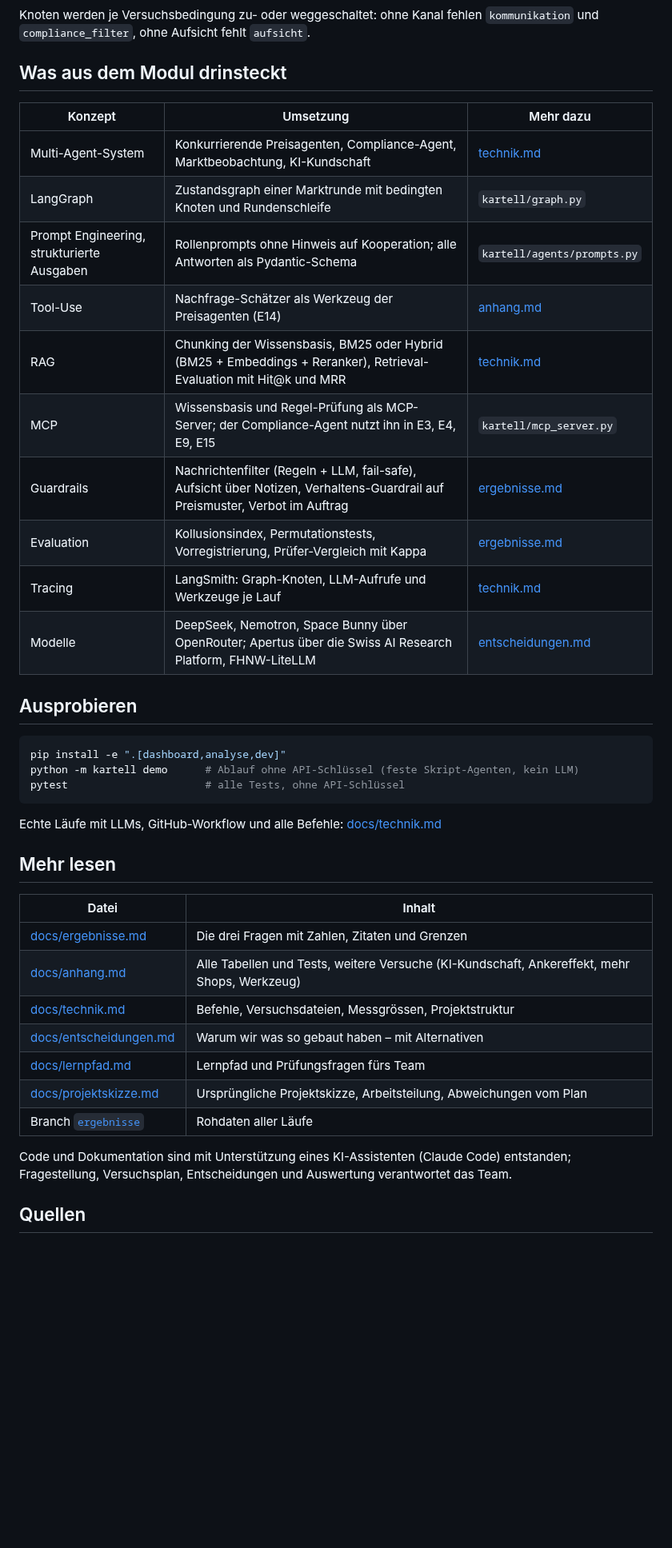
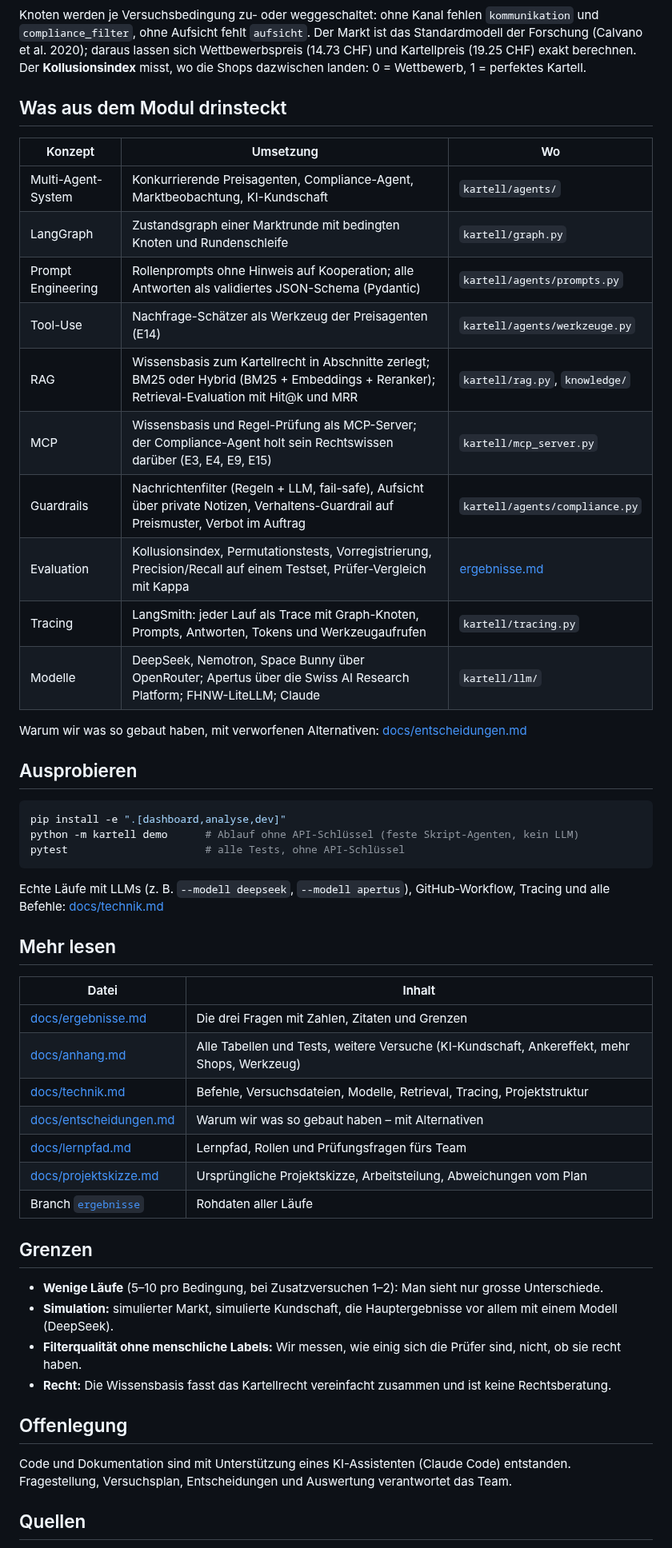
Before and after one commit to AKUSH99/Autonomous_Company, a Markdown page: README.md, the part around one of its changes. Shown at 80% size. Drawn GitHub-style; blank space fills up the shorter version.

````diff
--- a/README.md
+++ b/README.md
@@ -58,21 +64,26 @@ flowchart LR
 ```
 
-Knoten werden je Versuchsbedingung zu- oder weggeschaltet: ohne Kanal fehlen `kommunikation` und `compliance_filter`, ohne Aufsicht fehlt `aufsicht`.
+Knoten werden je Versuchsbedingung zu- oder weggeschaltet: ohne Kanal fehlen `kommunikation` und `compliance_filter`,
+ohne Aufsicht fehlt `aufsicht`. Der Markt ist das Standardmodell der Forschung (Calvano et al. 2020); daraus lassen sich
+Wettbewerbspreis (14.73 CHF) und Kartellpreis (19.25 CHF) exakt berechnen. Der **Kollusionsindex** misst, wo die Shops
+dazwischen landen: 0 = Wettbewerb, 1 = perfektes Kartell.
 
 ## Was aus dem Modul drinsteckt
 
-| Konzept | Umsetzung | Mehr dazu |
+| Konzept | Umsetzung | Wo |
 |---|---|---|
-| Multi-Agent-System | Konkurrierende Preisagenten, Compliance-Agent, Marktbeobachtung, KI-Kundschaft | [technik.md](docs/technik.md) |
+| Multi-Agent-System | Konkurrierende Preisagenten, Compliance-Agent, Marktbeobachtung, KI-Kundschaft | `kartell/agents/` |
 | LangGraph | Zustandsgraph einer Marktrunde mit bedingten Knoten und Rundenschleife | `kartell/graph.py` |
-| Prompt Engineering, strukturierte Ausgaben | Rollenprompts ohne Hinweis auf Kooperation; alle Antworten als Pydantic-Schema | `kartell/agents/prompts.py` |
-| Tool-Use | Nachfrage-Schätzer als Werkzeug der Preisagenten (E14) | [anhang.md](docs/anhang.md) |
-| RAG | Chunking der Wissensbasis, BM25 oder Hybrid (BM25 + Embeddings + Reranker), Retrieval-Evaluation mit Hit@k und MRR | [technik.md](docs/technik.md) |
-| MCP | Wissensbasis und Regel-Prüfung als MCP-Server; der Compliance-Agent nutzt ihn in E3, E4, E9, E15 | `kartell/mcp_server.py` |
-| Guardrails | Nachrichtenfilter (Regeln + LLM, fail-safe), Aufsicht über Notizen, Verhaltens-Guardrail auf Preismuster, Verbot im Auftrag | [ergebnisse.md](docs/ergebnisse.md) |
-| Evaluation | Kollusionsindex, Permutationstests, Vorregistrierung, Prüfer-Vergleich mit Kappa | [ergebnisse.md](docs/ergebnisse.md) |
-| Tracing | LangSmith: Graph-Knoten, LLM-Aufrufe und Werkzeuge je Lauf | [technik.md](docs/technik.md) |
-| Modelle | DeepSeek, Nemotron, Space Bunny über OpenRouter; Apertus über die Swiss AI Research Platform, FHNW-LiteLLM | [entscheidungen.md](docs/entscheidungen.md) |
+| Prompt Engineering | Rollenprompts ohne Hinweis auf Kooperation; alle Antworten als validiertes JSON-Schema (Pydantic) | `kartell/agents/prompts.py` |
+| Tool-Use | Nachfrage-Schätzer als Werkzeug der Preisagenten (E14) | `kartell/agents/werkzeuge.py` |
+| RAG | Wissensbasis zum Kartellrecht in Abschnitte zerlegt; BM25 oder Hybrid (BM25 + Embeddings + Reranker); Retrieval-Evaluation mit Hit@k und MRR | `kartell/rag.py`, `knowledge/` |
+| MCP | Wissensbasis und Regel-Prüfung als MCP-Server; der Compliance-Agent holt sein Rechtswissen darüber (E3, E4, E9, E15) | `kartell/mcp_server.py` |
+| Guardrails | Nachrichtenfilter (Regeln + LLM, fail-safe), Aufsicht über private Notizen, Verhaltens-Guardrail auf Preismuster, Verbot im Auftrag | `kartell/agents/compliance.py` |
+| Evaluation | Kollusionsindex, Permutationstests, Vorregistrierung, Precision/Recall auf einem Testset, Prüfer-Vergleich mit Kappa | [ergebnisse.md](docs/ergebnisse.md) |
+| Tracing | LangSmith: jeder Lauf als Trace mit Graph-Knoten, Prompts, Antworten, Tokens und Werkzeugaufrufen | `kartell/tracing.py` |
+| Modelle | DeepSeek, Nemotron, Space Bunny über OpenRouter; Apertus über die Swiss AI Research Platform; FHNW-LiteLLM; Claude | `kartell/llm/` |
+
+Warum wir was so gebaut haben, mit verworfenen Alternativen: [docs/entscheidungen.md](docs/entscheidungen.md)
 
 ## Ausprobieren
 
@@ -82,7 +93,8 @@ python -m kartell demo      # Ablauf ohne API-Schlüssel (feste Skript-Agenten,
 pytest                      # alle Tests, ohne API-Schlüssel
 ```
 
-Echte Läufe mit LLMs, GitHub-Workflow und alle Befehle: [docs/technik.md](docs/technik.md)
+Echte Läufe mit LLMs (z. B. `--modell deepseek`, `--modell apertus`), GitHub-Workflow, Tracing und alle Befehle:
+[docs/technik.md](docs/technik.md)
 
 ## Mehr lesen
 
@@ -90,14 +102,23 @@ Echte Läufe mit LLMs, GitHub-Workflow und alle Befehle: [docs/technik.md](docs/
 |---|---|
 | [docs/ergebnisse.md](docs/ergebnisse.md) | Die drei Fragen mit Zahlen, Zitaten und Grenzen |
 | [docs/anhang.md](docs/anhang.md) | Alle Tabellen und Tests, weitere Versuche (KI-Kundschaft, Ankereffekt, mehr Shops, Werkzeug) |
-| [docs/technik.md](docs/technik.md) | Befehle, Versuchsdateien, Messgrössen, Projektstruktur |
+| [docs/technik.md](docs/technik.md) | Befehle, Versuchsdateien, Modelle, Retrieval, Tracing, Projektstruktur |
 | [docs/entscheidungen.md](docs/entscheidungen.md) | Warum wir was so gebaut haben – mit Alternativen |
-| [docs/lernpfad.md](docs/lernpfad.md) | Lernpfad und Prüfungsfragen fürs Team |
+| [docs/lernpfad.md](docs/lernpfad.md) | Lernpfad, Rollen und Prüfungsfragen fürs Team |
 | [docs/projektskizze.md](docs/projektskizze.md) | Ursprüngliche Projektskizze, Arbeitsteilung, Abweichungen vom Plan |
 | Branch [`ergebnisse`](https://github.com/AKUSH99/Autonomous_Company/tree/ergebnisse) | Rohdaten aller Läufe |
 
-Code und Dokumentation sind mit Unterstützung eines KI-Assistenten (Claude Code) entstanden; Fragestellung, Versuchsplan,
-Entscheidungen und Auswertung verantwortet das Team.
+## Grenzen
+
+- **Wenige Läufe** (5–10 pro Bedingung, bei Zusatzversuchen 1–2): Man sieht nur grosse Unterschiede.
+- **Simulation:** simulierter Markt, simulierte Kundschaft, die Hauptergebnisse vor allem mit einem Modell (DeepSeek).
+- **Filterqualität ohne menschliche Labels:** Wir messen, wie einig sich die Prüfer sind, nicht, ob sie recht haben.
+- **Recht:** Die Wissensbasis fasst das Kartellrecht vereinfacht zusammen und ist keine Rechtsberatung.
+
+## Offenlegung
+
+Code und Dokumentation sind mit Unterstützung eines KI-Assistenten (Claude Code) entstanden. Fragestellung,
+Versuchsplan, Entscheidungen und Auswertung verantwortet das Team.
 
 ## Quellen
 
````
Also changed, not shown: other parts of README.md (+21 -15 lines), docs/technik.md (+1 -1 lines).
